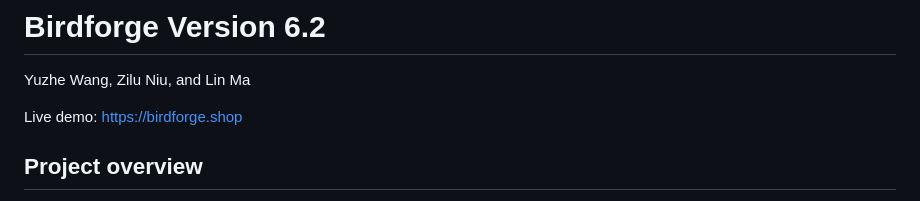
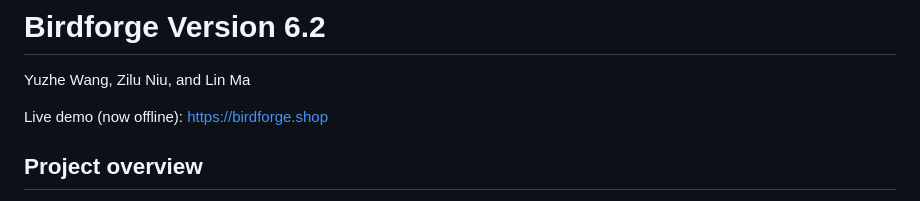
Before and after one commit to PeterW-27/BirdForge, a Markdown page: README.md, the part around the change. GitHub-like rendering.

```diff
--- a/README.md
+++ b/README.md
@@ -2,7 +2,7 @@
 
 Yuzhe Wang, Zilu Niu, and Lin Ma
 
-Live demo: <https://birdforge.shop>
+Live demo (now offline): <https://birdforge.shop>
 
 ## Project overview
 
```
